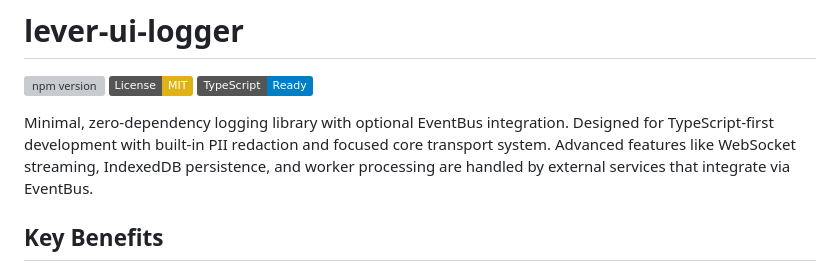
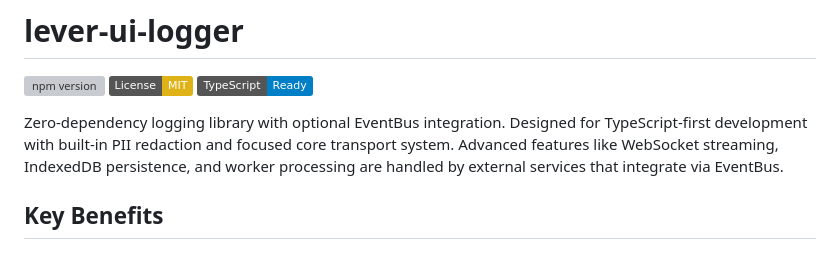
Before and after one commit to nuanced-labs/lever-ui-logger, a Markdown page: README.md, the part around the change. GitHub-like rendering; badges without logos; grey boxes are pictures that could not be loaded.

```diff
--- a/README.md
+++ b/README.md
@@ -4,7 +4,7 @@
 [![License: MIT](https://img.shields.io/badge/License-MIT-yellow.svg)](https://opensource.org/licenses/MIT)
 [![TypeScript](https://img.shields.io/badge/TypeScript-Ready-blue.svg)](https://www.typescriptlang.org/)
 
-Minimal, zero-dependency logging library with optional EventBus integration. Designed for TypeScript-first development with built-in PII redaction and focused core transport system. Advanced features like WebSocket streaming, IndexedDB persistence, and worker processing are handled by external services that integrate via EventBus.
+Zero-dependency logging library with optional EventBus integration. Designed for TypeScript-first development with built-in PII redaction and focused core transport system. Advanced features like WebSocket streaming, IndexedDB persistence, and worker processing are handled by external services that integrate via EventBus.
 
 ## Key Benefits
 
```
